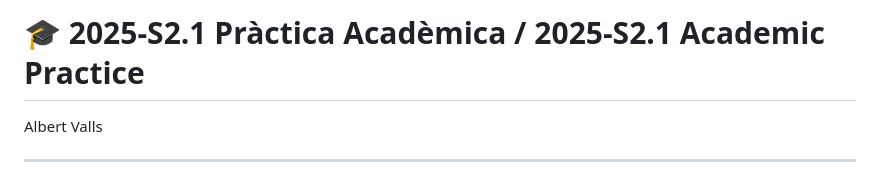
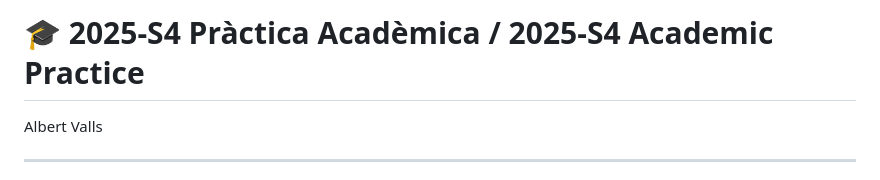
Before and after one commit to albertvallsbe/2025-s4-albertvalls, a Markdown page: README.md, the part around the change. GitHub-like rendering.

Commit message:
Update fix in documentation

```diff
--- a/README.md
+++ b/README.md
@@ -1,4 +1,4 @@
-# 🎓 2025-S2.1 Pràctica Acadèmica / 2025-S2.1 Academic Practice
+# 🎓 2025-S4 Pràctica Acadèmica / 2025-S4 Academic Practice
 
 Albert Valls
 
```
